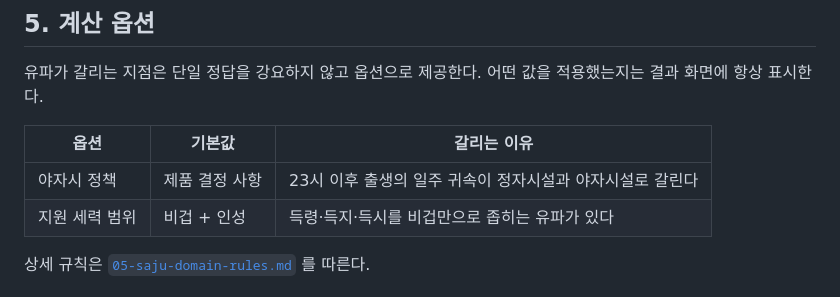
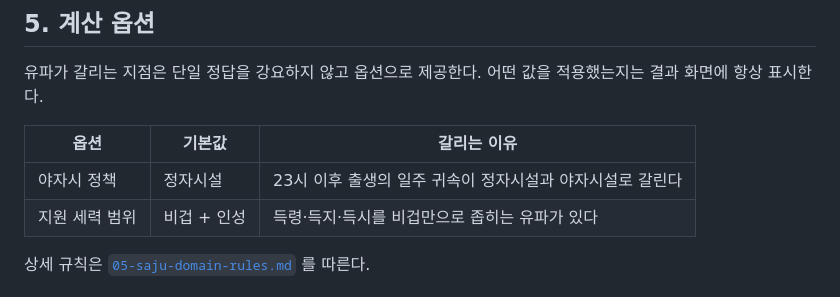
Before and after one commit to striveperson/saju-ai, a Markdown page: docs/01-overview.md, the part around the change. GitHub-like rendering.

```diff
--- a/docs/01-overview.md
+++ b/docs/01-overview.md
@@ -60,7 +60,7 @@ flowchart TD
 
 | 옵션 | 기본값 | 갈리는 이유 |
 | ---- | ------ | ----------- |
-| 야자시 정책 | 제품 결정 사항 | 23시 이후 출생의 일주 귀속이 정자시설과 야자시설로 갈린다 |
+| 야자시 정책 | 정자시설 | 23시 이후 출생의 일주 귀속이 정자시설과 야자시설로 갈린다 |
 | 지원 세력 범위 | 비겁 + 인성 | 득령·득지·득시를 비겁만으로 좁히는 유파가 있다 |
 
 상세 규칙은 [`05-saju-domain-rules.md`](05-saju-domain-rules.md) 를 따른다.
```
Also changed, not shown: CLAUDE.md (+1 -2 lines), docs/05-saju-domain-rules.md (+19 -1 lines).
